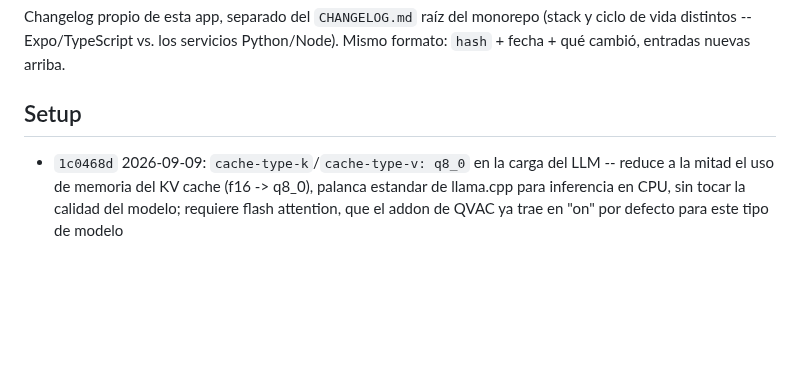
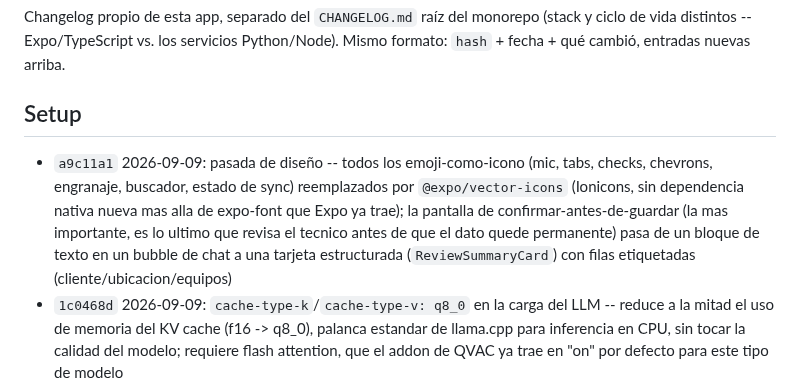
Before and after one commit to codeSlayer-sla/Hackathon, a Markdown page: apps/technician-app/CHANGELOG.md, the part around the change. Rendered like a GitHub page; blank space fills up the shorter version.

Commit message:
docs(technician-app): changelog entry for a9c11a1 (vector icons + review card)

```diff
--- a/apps/technician-app/CHANGELOG.md
+++ b/apps/technician-app/CHANGELOG.md
@@ -7,6 +7,7 @@ arriba.
 
 ## Setup
 
+- `a9c11a1` 2026-09-09: pasada de diseño -- todos los emoji-como-icono (mic, tabs, checks, chevrons, engranaje, buscador, estado de sync) reemplazados por `@expo/vector-icons` (Ionicons, sin dependencia nativa nueva mas alla de expo-font que Expo ya trae); la pantalla de confirmar-antes-de-guardar (la mas importante, es lo ultimo que revisa el tecnico antes de que el dato quede permanente) pasa de un bloque de texto en un bubble de chat a una tarjeta estructurada (`ReviewSummaryCard`) con filas etiquetadas (cliente/ubicacion/equipos)
 - `1c0468d` 2026-09-09: `cache-type-k`/`cache-type-v: q8_0` en la carga del LLM -- reduce a la mitad el uso de memoria del KV cache (f16 -> q8_0), palanca estandar de llama.cpp para inferencia en CPU, sin tocar la calidad del modelo; requiere flash attention, que el addon de QVAC ya trae en "on" por defecto para este tipo de modelo
 - `d6bbbfe` 2026-09-09: pais de operacion ahora es una lista fija con buscador (Modal + FlatList, sin dependencia nativa nueva) en vez de texto libre -- un typo o inconsistencia de escritura fragmentaba el mismo pais en strings distintos entre observaciones
 - `27eba8b` 2026-09-09: nombre de la app cambiado a "Phil" (solo `expo.name`, el label bajo el icono) -- slug/package/projectId de EAS sin tocar para no crear un proyecto nuevo
```
